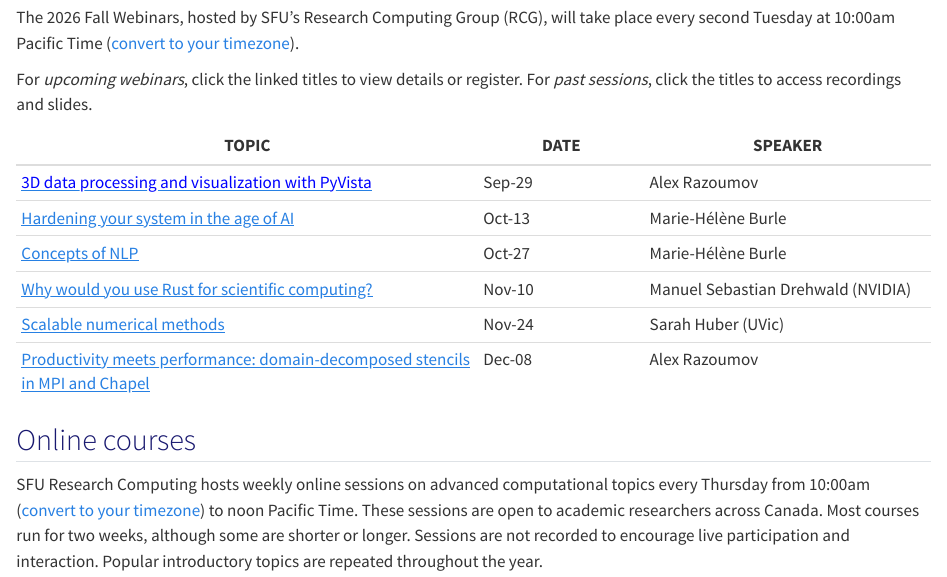
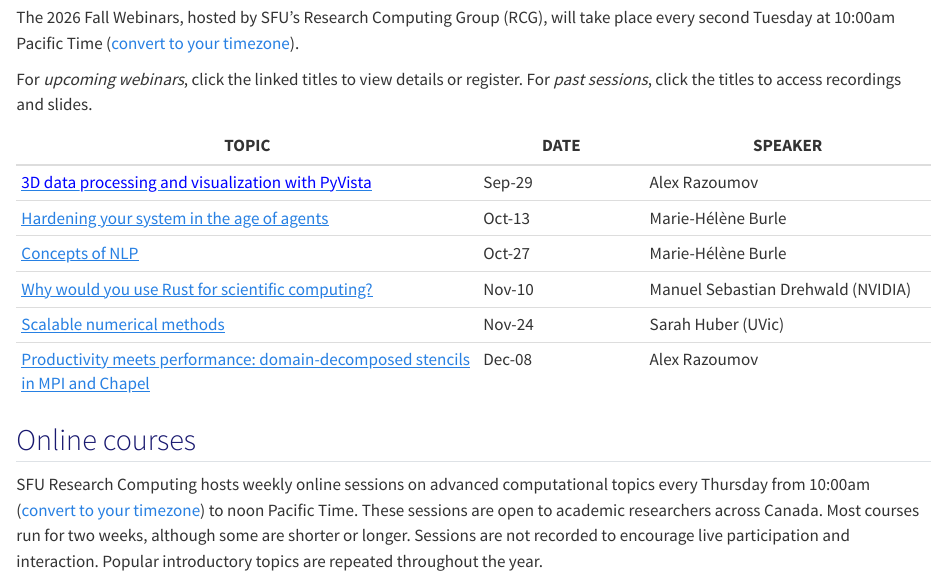
Before and after one commit to WestDRI/training, a Quarto document (calendar/fall-2026.qmd): the page in a window 1100 px wide, from 200 px down. Rendered offline with R 4.5, knitr and Pandoc in place of Quarto, with nearby package versions.

Commit message:
minor MH webinar title edit

```diff
--- a/calendar/fall-2026.qmd
+++ b/calendar/fall-2026.qmd
@@ -42,7 +42,7 @@ titles to access recordings and slides.
 | TOPIC | DATE | SPEAKER |
 | ----------- | ---- | ------- |
 | [<span style="color:blue">3D data processing and visualization with PyVista</span>](/tools/visualization) | Sep-29 | Alex Razoumov |
-| [Hardening your system in the age of AI](https://forms.gle/mNfAVjb8UUHVdfDh7) | Oct-13 | Marie-Hélène Burle |
+| [Hardening your system in the age of agents](https://forms.gle/mNfAVjb8UUHVdfDh7) | Oct-13 | Marie-Hélène Burle |
 | [Concepts of NLP](https://forms.gle/LzzZnTie1beHC2Tr9) | Oct-27 | Marie-Hélène Burle |
 | [Why would you use Rust for scientific computing?](https://forms.gle/tYgFGUPdoPAuAbfd8) | Nov-10 | Manuel Sebastian Drehwald (NVIDIA) | <!-- Marie vacation Nov-09-13 -->
 | [Scalable numerical methods](https://forms.gle/kQpAYLdgkKAMknvXA) | Nov-24 | Sarah Huber (UVic) |
```
